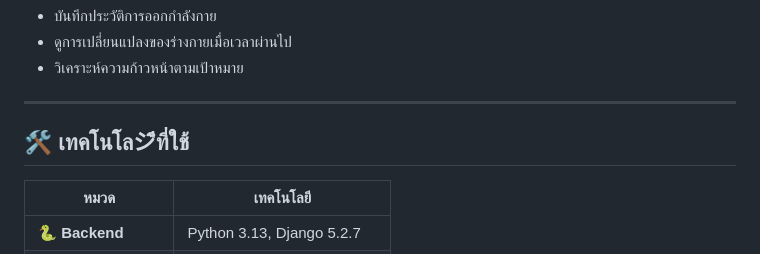
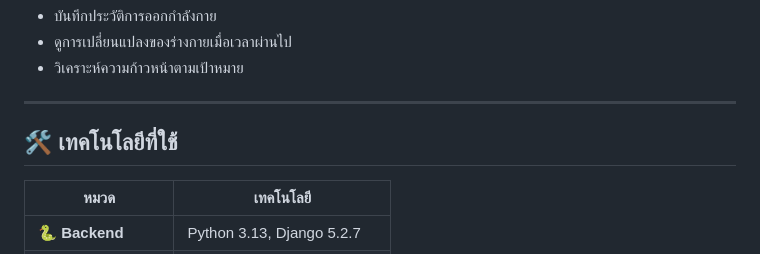
Before and after one commit to Nomu2448/Codefitkub, a Markdown page: README.md, the part around one of its changes. Rendered like a GitHub page.

```diff
--- a/README.md
+++ b/README.md
@@ -80,7 +81,7 @@ CodeFitKub ถูกออกแบบด้วยสีโทนฟ้า–ข
 
 ---
 
-## 🛠 เทคโนโลジีที่ใช้
+## 🛠 เทคโนโลยีที่ใช้
 
 | หมวด | เทคโนโลยี |
 |-------|-----------|
```
Also changed, not shown: other parts of README.md (+2 -1 lines).
